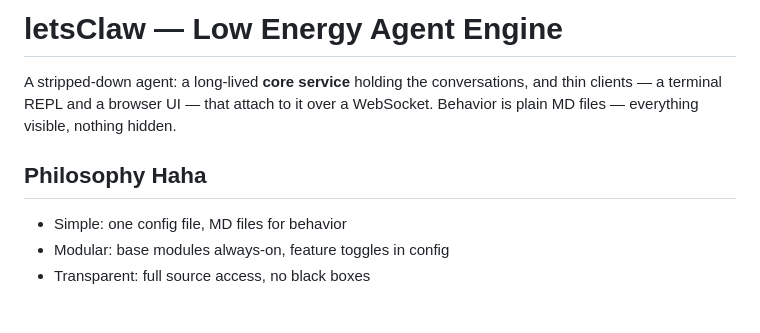
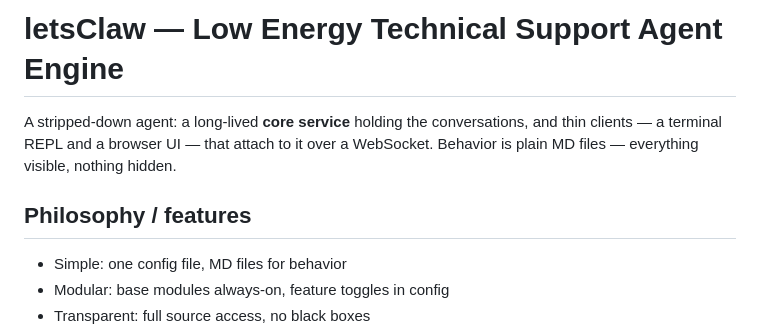
Before and after one commit to goluckyryan/letsClaw, a Markdown page: README.md, the part around the change. Rendered like a GitHub page; blank space fills up the shorter version.

```diff
--- a/README.md
+++ b/README.md
@@ -1,10 +1,10 @@
-# letsClaw — Low Energy Agent Engine
+# letsClaw — Low Energy Technical Support Agent Engine
 
 A stripped-down agent: a long-lived **core service** holding the conversations, and
 thin clients — a terminal REPL and a browser UI — that attach to it over a WebSocket.
 Behavior is plain MD files — everything visible, nothing hidden.
 
-## Philosophy Haha
+## Philosophy / features
 - Simple: one config file, MD files for behavior
 - Modular: base modules always-on, feature toggles in config
 - Transparent: full source access, no black boxes
```
Also changed, not shown: models/base.md (+6 -16 lines).
